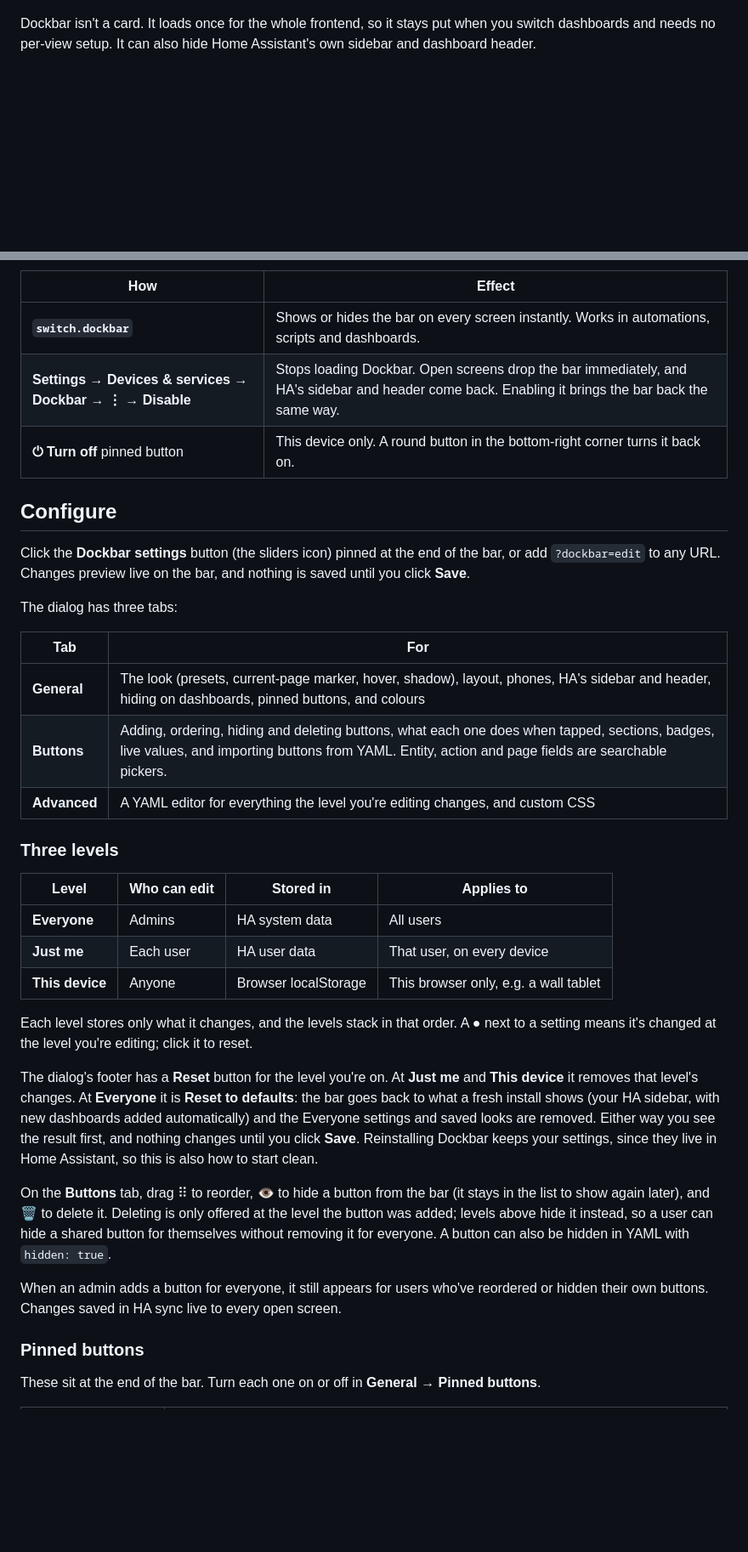
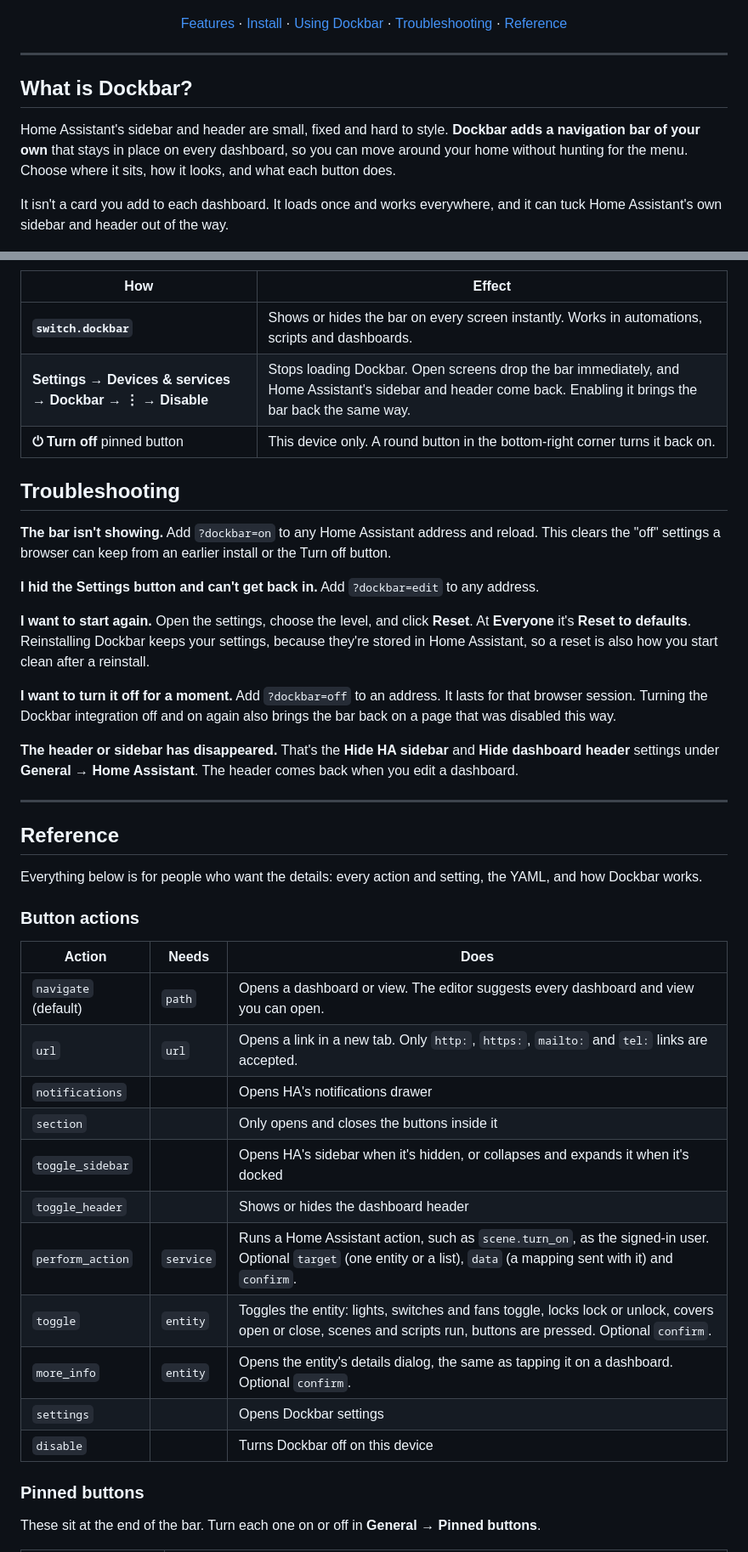
Before and after one commit to aistuartai/Dockbar, a Markdown page: README.md, 2 parts joined by grey strips. Shown at 85% size. GitHub-like rendering; blank space fills up the shorter version.

```diff
--- a/README.md
+++ b/README.md
@@ -15,7 +16,21 @@ A persistent, fully styleable navigation bar for **every** Home Assistant dashbo
   <img alt="Dockbar in six looks: Soft, Soft Dark, Neon, Glass, Dock and 3D" src="https://raw.githubusercontent.com/aistuartai/Dockbar/main/docs/hero.png" width="800">
 </p>
 
-Dockbar isn't a card. It loads once for the whole frontend, so it stays put when you switch dashboards and needs no per-view setup. It can also hide Home Assistant's own sidebar and dashboard header.
+<p align="center">
+  <a href="#features">Features</a> ·
+  <a href="#install">Install</a> ·
+  <a href="#using-dockbar">Using Dockbar</a> ·
+  <a href="#troubleshooting">Troubleshooting</a> ·
+  <a href="#reference">Reference</a>
+</p>
+
+---
+
+## What is Dockbar?
+
+Home Assistant's sidebar and header are small, fixed and hard to style. **Dockbar adds a navigation bar of your own** that stays in place on every dashboard, so you can move around your home without hunting for the menu. Choose where it sits, how it looks, and what each button does.
+
+It isn't a card you add to each dashboard. It loads once and works everywhere, and it can tuck Home Assistant's own sidebar and header out of the way.
 
 <p align="center">
   <img alt="The Soft look on a light Home Assistant dashboard" src="https://raw.githubusercontent.com/aistuartai/Dockbar/main/docs/hero-page.png" width="800">
@@ -87,36 +191,42 @@ Unzip `dockbar.zip` from the latest [release](https://github.com/aistuartai/Dock
 | How | Effect |
 |---|---|
 | **`switch.dockbar`** | Shows or hides the bar on every screen instantly. Works in automations, scripts and dashboards. |
-| **Settings → Devices & services → Dockbar → ⋮ → Disable** | Stops loading Dockbar. Open screens drop the bar immediately, and HA's sidebar and header come back. Enabling it brings the bar back the same way. |
+| **Settings → Devices & services → Dockbar → ⋮ → Disable** | Stops loading Dockbar. Open screens drop the bar immediately, and Home Assistant's sidebar and header come back. Enabling it brings the bar back the same way. |
 | **⏻ Turn off** pinned button | This device only. A round button in the bottom-right corner turns it back on. |
 
-## Configure
+## Troubleshooting
 
-Click the **Dockbar settings** button (the sliders icon) pinned at the end of the bar, or add `?dockbar=edit` to any URL. Changes preview live on the bar, and nothing is saved until you click **Save**.
+**The bar isn't showing.** Add `?dockbar=on` to any Home Assistant address and reload. This clears the "off" settings a browser can keep from an earlier install or the Turn off button.
 
-The dialog has three tabs:
+**I hid the Settings button and can't get back in.** Add `?dockbar=edit` to any address.
 
-| Tab | For |
-|---|---|
-| **General** | The look (presets, current-page marker, hover, shadow), layout, phones, HA's sidebar and header, hiding on dashboards, pinned buttons, and colours |
-| **Buttons** | Adding, ordering, hiding and deleting buttons, what each one does when tapped, sections, badges, live values, and importing buttons from YAML. Entity, action and page fields are searchable pickers. |
-| **Advanced** | A YAML editor for everything the level you're editing changes, and custom CSS |
+**I want to start again.** Open the settings, choose the level, and click **Reset**. At **Everyone** it's **Reset to defaults**. Reinstalling Dockbar keeps your settings, because they're stored in Home Assistant, so a reset is also how you start clean after a reinstall.
 
-### Three levels
+**I want to turn it off for a moment.** Add `?dockbar=off` to an address. It lasts for that browser session. Turning the Dockbar integration off and on again also brings the bar back on a page that was disabled this way.
 
-| Level | Who can edit | Stored in | Applies to |
-|---|---|---|---|
-| **Everyone** | Admins | HA system data | All users |
-| **Just me** | Each user | HA user data | That user, on every device |
-| **This device** | Anyone | Browser localStorage | This browser only, e.g. a wall tablet |
+**The header or sidebar has disappeared.** That's the **Hide HA sidebar** and **Hide dashboard header** settings under **General → Home Assistant**. The header comes back when you edit a dashboard.
 
-Each level stores only what it changes, and the levels stack in that order. A ● next to a setting means it's changed at the level you're editing; click it to reset.
+---
 
-The dialog's footer has a **Reset** button for the level you're on. At **Just me** and **This device** it removes that level's changes. At **Everyone** it is **Reset to defaults**: the bar goes back to what a fresh install shows (your HA sidebar, with new dashboards added automatically) and the Everyone settings and saved looks are removed. Either way you see the result first, and nothing changes until you click **Save**. Reinstalling Dockbar keeps your settings, since they live in Home Assistant, so this is also how to start clean.
+## Reference
 
-On the **Buttons** tab, drag ⠿ to reorder, 👁 to hide a button from the bar (it stays in the list to show again later), and 🗑 to delete it. Deleting is only offered at the level the button was added; levels above hide it instead, so a user can hide a shared button for themselves without removing it for everyone. A button can also be hidden in YAML with `hidden: true`.
+Everything below is for people who want the details: every action and setting, the YAML, and how Dockbar works.
 
-When an admin adds a button for everyone, it still appears for users who've reordered or hidden their own buttons. Changes saved in HA sync live to every open screen.
+### Button actions
+
+| Action | Needs | Does |
+|---|---|---|
+| `navigate` (default) | `path` | Opens a dashboard or view. The editor suggests every dashboard and view you can open. |
+| `url` | `url` | Opens a link in a new tab. Only `http:`, `https:`, `mailto:` and `tel:` links are accepted. |
+| `notifications` | | Opens HA's notifications drawer |
+| `section` | | Only opens and closes the buttons inside it |
+| `toggle_sidebar` | | Opens HA's sidebar when it's hidden, or collapses and expands it when it's docked |
+| `toggle_header` | | Shows or hides the dashboard header |
+| `perform_action` | `service` | Runs a Home Assistant action, such as `scene.turn_on`, as the signed-in user. Optional `target` (one entity or a list), `data` (a mapping sent with it) and `confirm`. |
+| `toggle` | `entity` | Toggles the entity: lights, switches and fans toggle, locks lock or unlock, covers open or close, scenes and scripts run, buttons are pressed. Optional `confirm`. |
+| `more_info` | `entity` | Opens the entity's details dialog, the same as tapping it on a dashboard. Optional `confirm`. |
+| `settings` | | Opens Dockbar settings |
+| `disable` | | Turns Dockbar off on this device |
 
 ### Pinned buttons
 
```
Also changed, not shown: other parts of README.md (+219 -151 lines).
